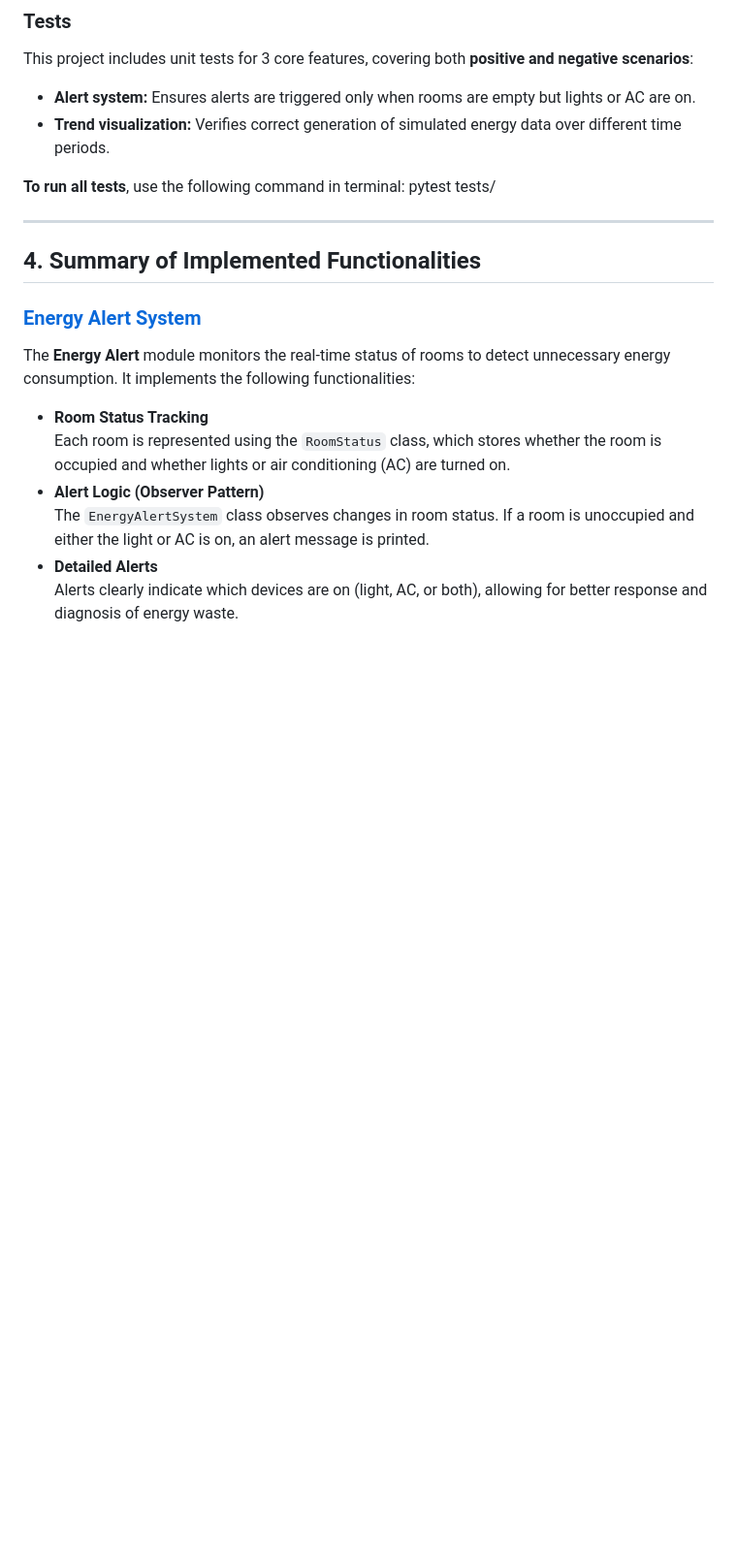
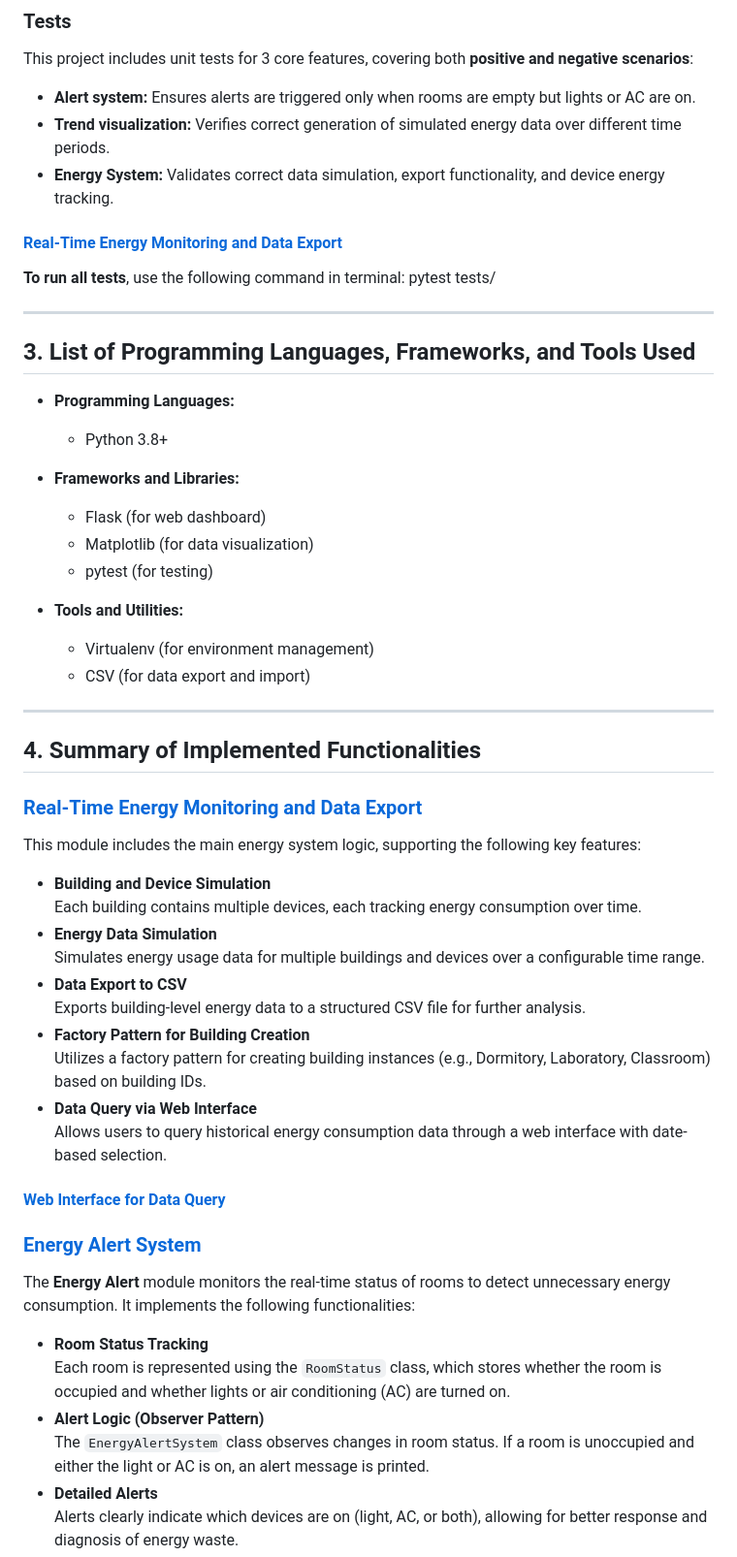
Before and after one commit to Mingqii234/BUS-Group11-Assignment2, a Markdown page: README.md, the part around the change printed below. Shown: that part at 97% size. GitHub-like rendering; blank space fills up the shorter version.

Commit message:
Update README for FR01 and General Improvements

```diff
--- a/README.md
+++ b/README.md
@@ -58,13 +86,48 @@ This project includes unit tests for 3 core features, covering both **positive a
 
 - **Alert system:** Ensures alerts are triggered only when rooms are empty but lights or AC are on.
 - **Trend visualization:** Verifies correct generation of simulated energy data over different time periods.
+- **Energy System:** Validates correct data simulation, export functionality, and device energy tracking.
+#### [Real-Time Energy Monitoring and Data Export](./models/energy_system.py)
 
 **To run all tests**, use the following command in terminal:
 pytest tests/
 
 ---
+## 3. List of Programming Languages, Frameworks, and Tools Used
+
+- **Programming Languages:**
+  - Python 3.8+
+
+- **Frameworks and Libraries:**
+  - Flask (for web dashboard)
+  - Matplotlib (for data visualization)
+  - pytest (for testing)
+
+- **Tools and Utilities:**
+  - Virtualenv (for environment management)
+  - CSV (for data export and import)
+
+---
 
 ## 4. Summary of Implemented Functionalities
+
+### [Real-Time Energy Monitoring and Data Export](./models/energy_system.py)
+
+This module includes the main energy system logic, supporting the following key features:
+
+- **Building and Device Simulation**
+  Each building contains multiple devices, each tracking energy consumption over time.
+- **Energy Data Simulation**
+  Simulates energy usage data for multiple buildings and devices over a configurable time range.
+- **Data Export to CSV**
+  Exports building-level energy data to a structured CSV file for further analysis.
+- **Factory Pattern for Building Creation**
+  Utilizes a factory pattern for creating building instances (e.g., Dormitory, Laboratory, Classroom) based on building IDs.
+- **Data Query via Web Interface**
+  Allows users to query historical energy consumption data through a web interface with date-based selection.
+
+#### [Web Interface for Data Query](./app.py)
+
 ###  [Energy Alert System](./energy_alert.py)
 The **Energy Alert** module monitors the real-time status of rooms to detect unnecessary energy consumption. It implements the following functionalities:
 - **Room Status Tracking**
```
Also changed, not shown: other parts of README.md (+52 -0 lines).
